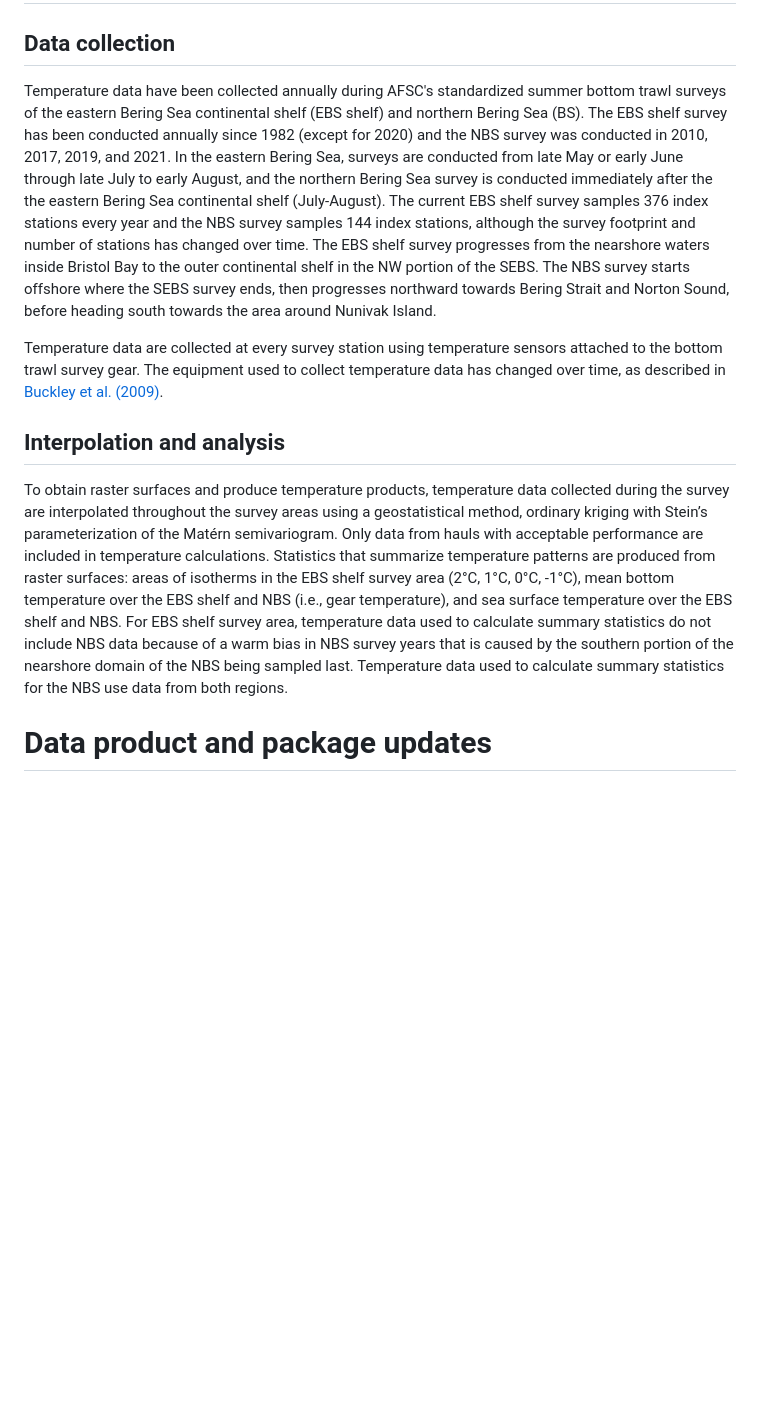
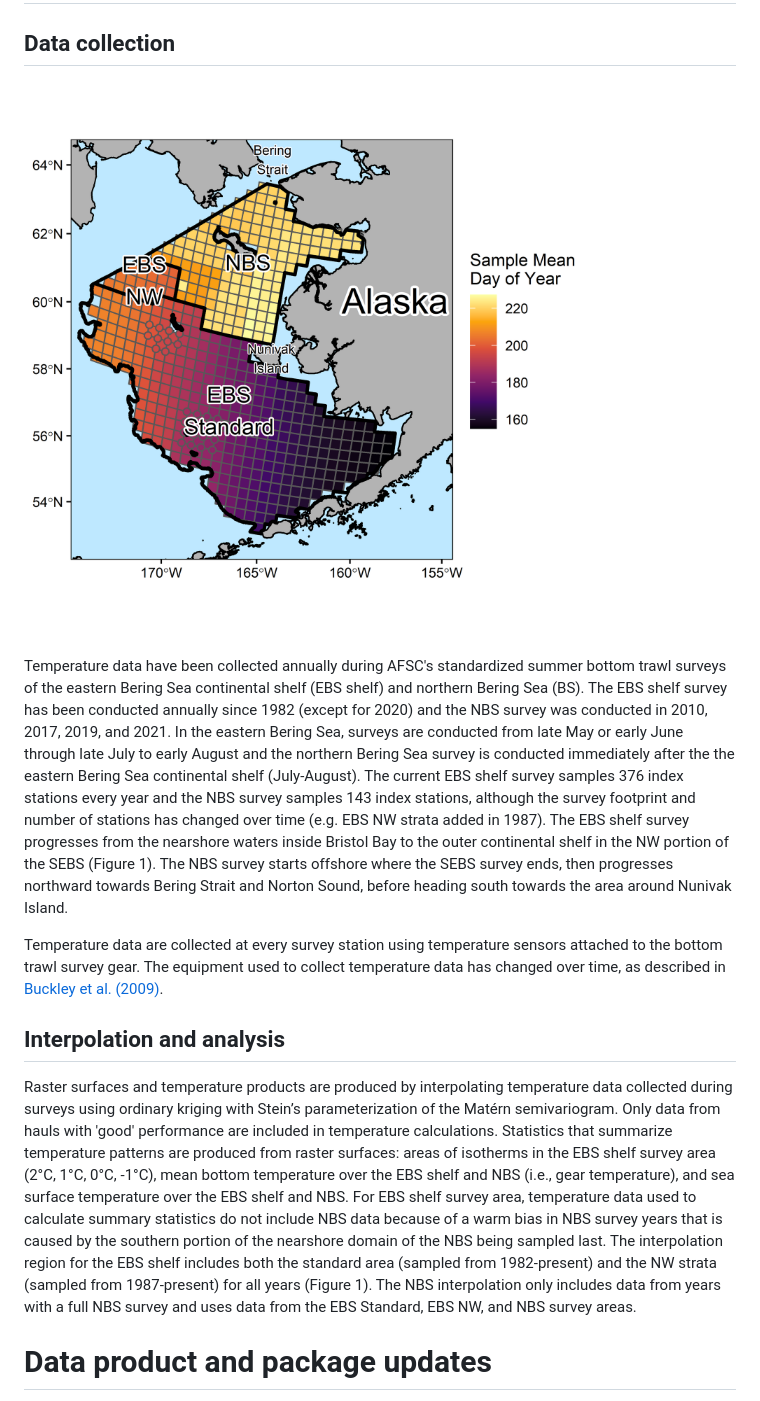
Before and after one commit to afsc-gap-products/coldpool, a Markdown page: README.md, the part around the change. GitHub-like rendering; pictures changed too: plots/ebs_nbs_survey_area.png (added); blank space fills up the shorter version.

Commit message:
Update sampling details

```diff
--- a/README.md
+++ b/README.md
@@ -68,13 +68,15 @@ cold_pool_index
 
 ## Data collection
 
-Temperature data have been collected annually during AFSC's standardized summer bottom trawl surveys of the eastern Bering Sea continental shelf (EBS shelf) and northern Bering Sea (BS). The EBS shelf survey has been conducted annually since 1982 (except for 2020) and the NBS survey was conducted in 2010, 2017, 2019, and 2021. In the eastern Bering Sea, surveys are conducted from late May or early June through late July to early August, and the northern Bering Sea survey is conducted immediately after the the eastern Bering Sea continental shelf (July-August). The current EBS shelf survey samples 376 index stations every year and the NBS survey samples 144 index stations, although the survey footprint and number of stations has changed over time. The EBS shelf survey progresses from the nearshore waters inside Bristol Bay to the outer continental shelf in the NW portion of the SEBS. The NBS survey starts offshore where the SEBS survey ends, then progresses northward towards Bering Strait and Norton Sound, before heading south towards the area around Nunivak Island.
+![Map of eastern Bering Sea and northern Bering Sea survey areas showing the EBS standard, EBS NW, and NBS survey strata.](./plots/ebs_nbs_survey_area.png)
+
+Temperature data have been collected annually during AFSC's standardized summer bottom trawl surveys of the eastern Bering Sea continental shelf (EBS shelf) and northern Bering Sea (BS). The EBS shelf survey has been conducted annually since 1982 (except for 2020) and the NBS survey was conducted in 2010, 2017, 2019, and 2021. In the eastern Bering Sea, surveys are conducted from late May or early June through late July to early August and the northern Bering Sea survey is conducted immediately after the the eastern Bering Sea continental shelf (July-August). The current EBS shelf survey samples 376 index stations every year and the NBS survey samples 143 index stations, although the survey footprint and number of stations has changed over time (e.g. EBS NW strata added in 1987). The EBS shelf survey progresses from the nearshore waters inside Bristol Bay to the outer continental shelf in the NW portion of the SEBS (Figure 1). The NBS survey starts offshore where the SEBS survey ends, then progresses northward towards Bering Strait and Norton Sound, before heading south towards the area around Nunivak Island.
 
 Temperature data are collected at every survey station using temperature sensors attached to the bottom trawl survey gear. The equipment used to collect temperature data has changed over time, as described in [Buckley et al. (2009)](https://repository.library.noaa.gov/view/noaa/3655).
 
 ## Interpolation and analysis
 
-To obtain raster surfaces and produce temperature products, temperature data collected during the survey are interpolated throughout the survey areas using a geostatistical method, ordinary kriging with Stein’s parameterization of the Matérn semivariogram. Only data from hauls with acceptable performance are included in temperature calculations. Statistics that summarize temperature patterns are produced from raster surfaces: areas of isotherms in the EBS shelf survey area (2°C, 1°C, 0°C, -1°C), mean bottom temperature over the EBS shelf and NBS (i.e., gear temperature), and sea surface temperature over the EBS shelf and NBS. For EBS shelf survey area, temperature data used to calculate summary statistics do not include NBS data because of a warm bias in NBS survey years that is caused by the southern portion of the nearshore domain of the NBS being sampled last. Temperature data used to calculate summary statistics for the NBS use data from both regions.
+Raster surfaces and temperature products are produced by interpolating temperature data collected during surveys using ordinary kriging with Stein’s parameterization of the Matérn semivariogram. Only data from hauls with 'good' performance are included in temperature calculations. Statistics that summarize temperature patterns are produced from raster surfaces: areas of isotherms in the EBS shelf survey area (2°C, 1°C, 0°C, -1°C), mean bottom temperature over the EBS shelf and NBS (i.e., gear temperature), and sea surface temperature over the EBS shelf and NBS. For EBS shelf survey area, temperature data used to calculate summary statistics do not include NBS data because of a warm bias in NBS survey years that is caused by the southern portion of the nearshore domain of the NBS being sampled last. The interpolation region for the EBS shelf includes both the standard area (sampled from 1982-present) and the NW strata (sampled from 1987-present) for all years (Figure 1). The NBS interpolation only includes data from years with a full NBS survey and uses data from the EBS Standard, EBS NW, and NBS survey areas.
 
 # Data product and package updates
 
```
